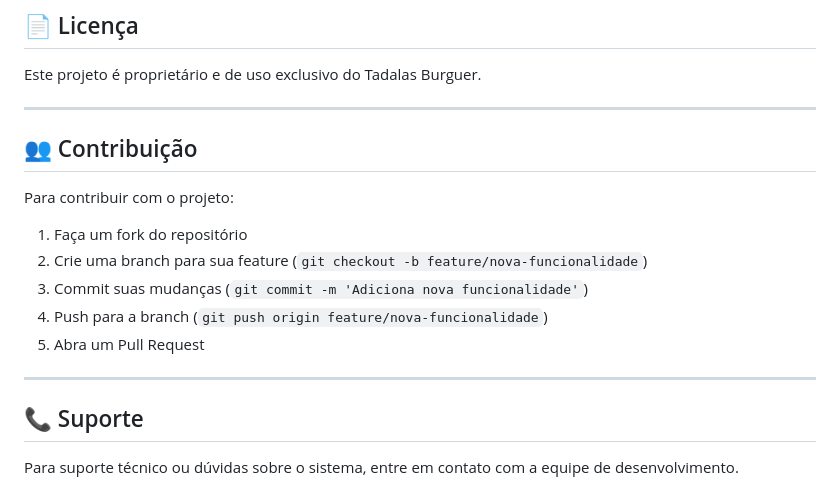
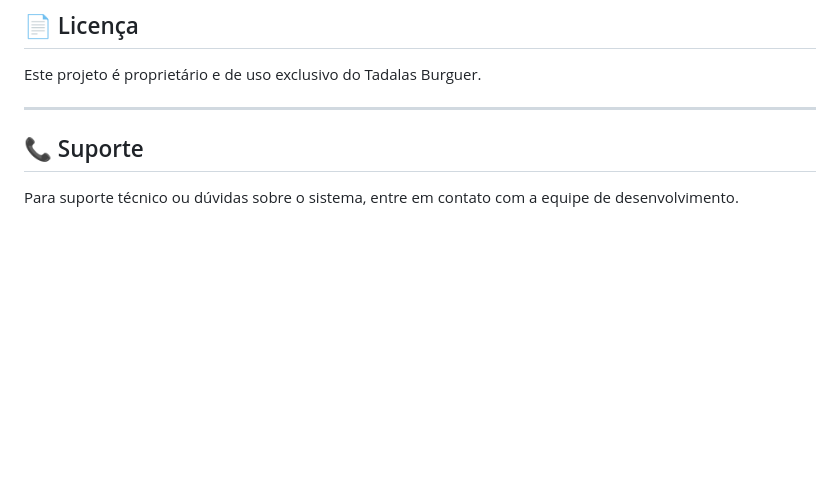
Before and after one commit to Guest4hu/Tadalas_Burguer-DESKTOP-, a Markdown page: README.md, the part around the change. GitHub-like rendering; blank space fills up the shorter version.

```diff
--- a/README.md
+++ b/README.md
@@ -485,17 +485,7 @@ Este projeto é proprietário e de uso exclusivo do Tadalas Burguer.
 
 ---
 
-## 👥 Contribuição
 
-Para contribuir com o projeto:
-
-1. Faça um fork do repositório
-2. Crie uma branch para sua feature (`git checkout -b feature/nova-funcionalidade`)
-3. Commit suas mudanças (`git commit -m 'Adiciona nova funcionalidade'`)
-4. Push para a branch (`git push origin feature/nova-funcionalidade`)
-5. Abra um Pull Request
-
----
 
 ## 📞 Suporte
 
```
